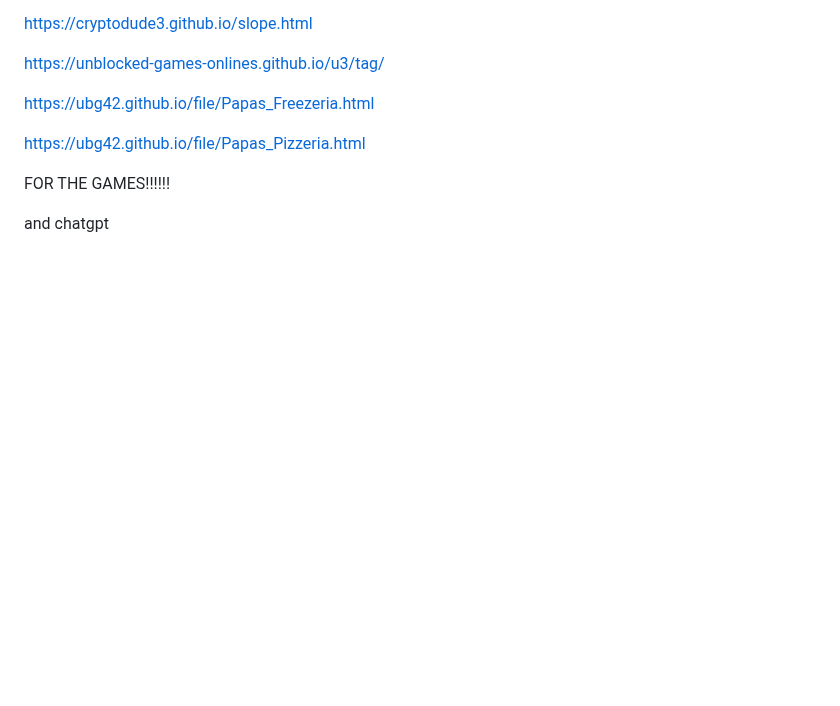
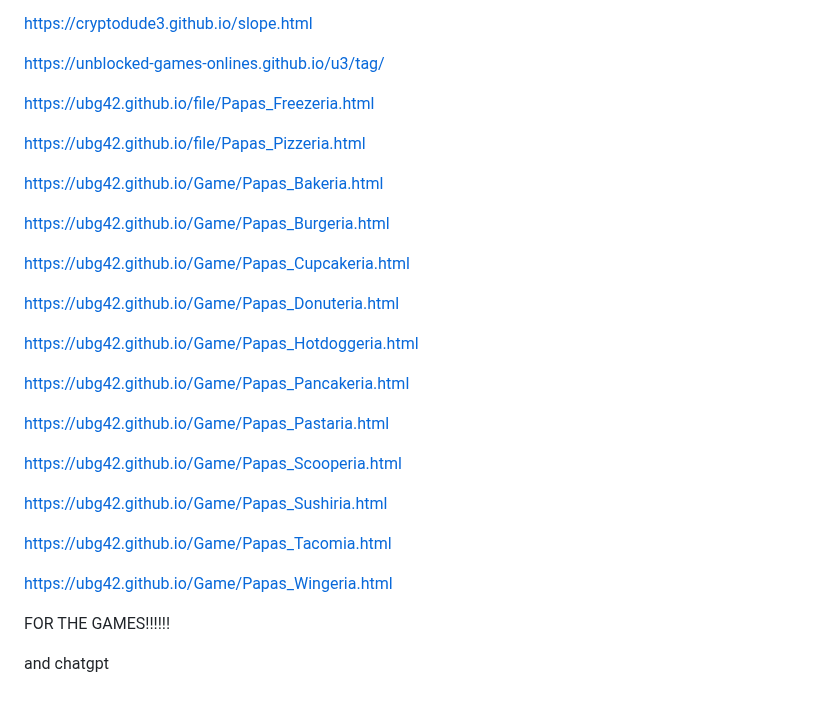
Before and after one commit to ubg42/ubg42.github.io, a Markdown page: README.md, the part around the change. Drawn GitHub-style; blank space fills up the shorter version.

```diff
--- a/README.md
+++ b/README.md
@@ -280,6 +280,28 @@ https://ubg42.github.io/file/Papas_Freezeria.html
 
 https://ubg42.github.io/file/Papas_Pizzeria.html
 
+https://ubg42.github.io/Game/Papas_Bakeria.html
+
+https://ubg42.github.io/Game/Papas_Burgeria.html
+
+https://ubg42.github.io/Game/Papas_Cupcakeria.html
+
+https://ubg42.github.io/Game/Papas_Donuteria.html
+
+https://ubg42.github.io/Game/Papas_Hotdoggeria.html
+
+https://ubg42.github.io/Game/Papas_Pancakeria.html
+
+https://ubg42.github.io/Game/Papas_Pastaria.html
+
+https://ubg42.github.io/Game/Papas_Scooperia.html
+
+https://ubg42.github.io/Game/Papas_Sushiria.html
+
+https://ubg42.github.io/Game/Papas_Tacomia.html
+
+https://ubg42.github.io/Game/Papas_Wingeria.html
+
 FOR THE GAMES!!!!!!
 
 and chatgpt
```
